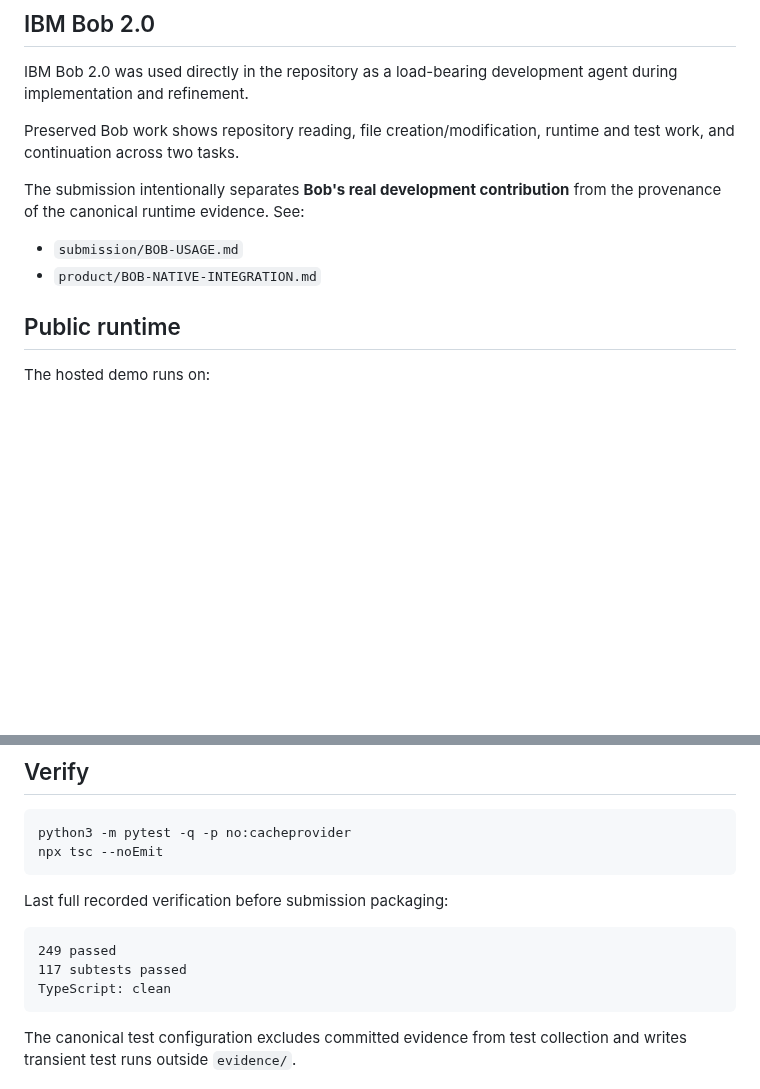
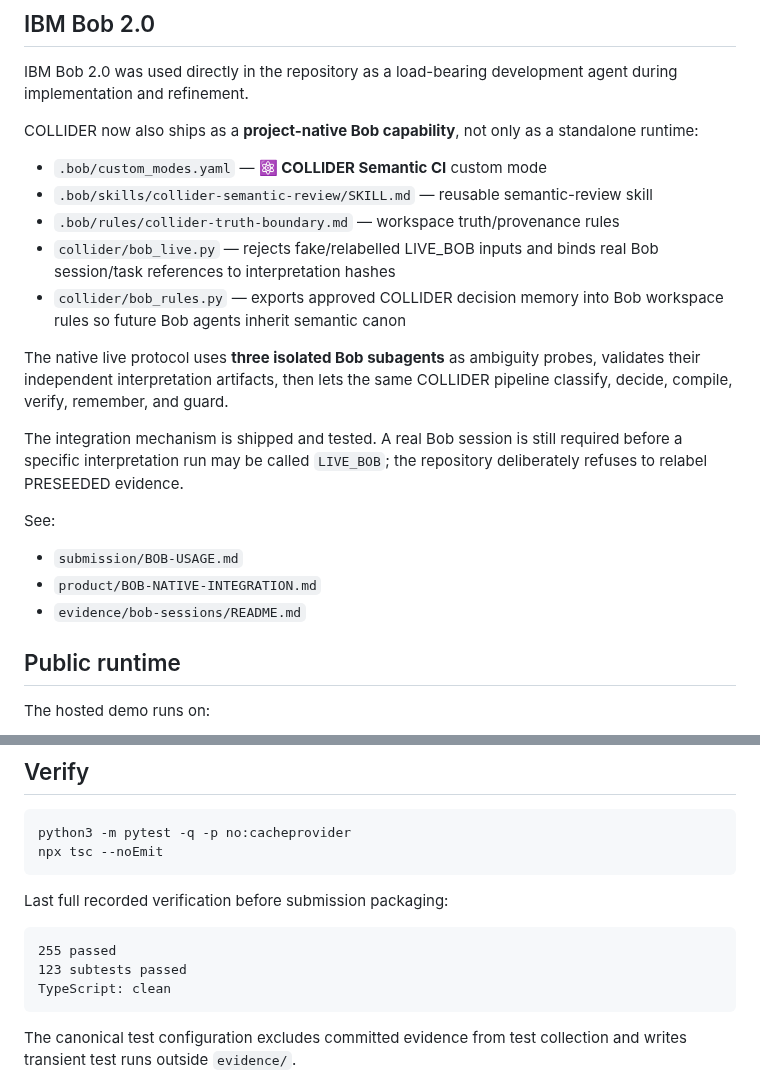
Before and after one commit to Faadil1/collider-bob, a Markdown page: README.md, 2 parts joined by grey strips. GitHub-like rendering; blank space fills up the shorter version.

Commit message:
docs: expose Bob-native product integration

````diff
--- a/README.md
+++ b/README.md
@@ -117,14 +117,30 @@ Correct abstention is a product behavior, not an error state.
 IBM Bob 2.0 was used directly in the repository as a load-bearing development
 agent during implementation and refinement.
 
-Preserved Bob work shows repository reading, file creation/modification, runtime
-and test work, and continuation across two tasks.
+COLLIDER now also ships as a **project-native Bob capability**, not only as a
+standalone runtime:
 
-The submission intentionally separates **Bob's real development contribution**
-from the provenance of the canonical runtime evidence. See:
+- `.bob/custom_modes.yaml` — **⚛️ COLLIDER Semantic CI** custom mode
+- `.bob/skills/collider-semantic-review/SKILL.md` — reusable semantic-review skill
+- `.bob/rules/collider-truth-boundary.md` — workspace truth/provenance rules
+- `collider/bob_live.py` — rejects fake/relabelled LIVE_BOB inputs and binds real
+  Bob session/task references to interpretation hashes
+- `collider/bob_rules.py` — exports approved COLLIDER decision memory into Bob
+  workspace rules so future Bob agents inherit semantic canon
+
+The native live protocol uses **three isolated Bob subagents** as ambiguity
+probes, validates their independent interpretation artifacts, then lets the same
+COLLIDER pipeline classify, decide, compile, verify, remember, and guard.
+
+The integration mechanism is shipped and tested. A real Bob session is still
+required before a specific interpretation run may be called `LIVE_BOB`; the
+repository deliberately refuses to relabel PRESEEDED evidence.
+
+See:
 
 - `submission/BOB-USAGE.md`
 - `product/BOB-NATIVE-INTEGRATION.md`
+- `evidence/bob-sessions/README.md`
 
 ## Public runtime
 
@@ -180,8 +196,8 @@ npx tsc --noEmit
 Last full recorded verification before submission packaging:
 
 ```text
-249 passed
-117 subtests passed
+255 passed
+123 subtests passed
 TypeScript: clean
 ```
 
````
